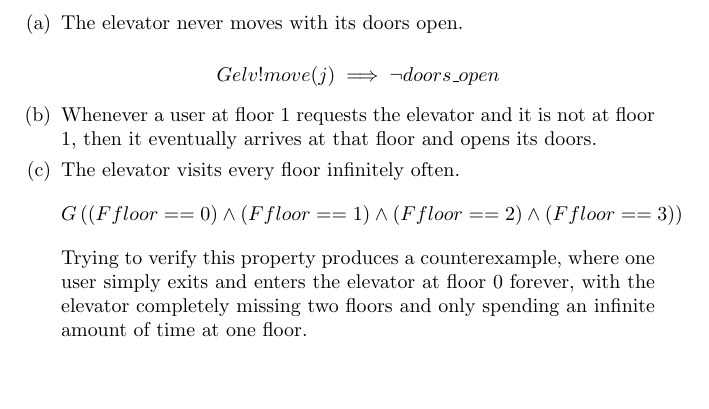
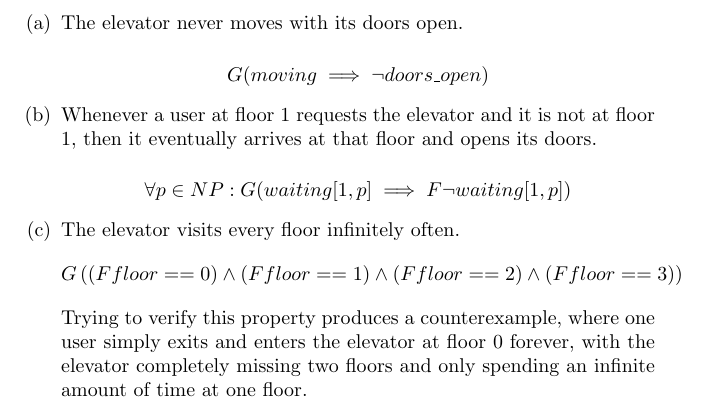
Before and after one commit to blickly/eecs219c, a LaTeX problem sheet (hw3/lickly_hw3.tex): part of page 4 of 4, cut so that both start at the same text, the shorter picture padded with empty space. Compiled offline with pdfLaTeX.

Commit message:
Added elevator moving

```diff
--- a/hw3/lickly_hw3.tex
+++ b/hw3/lickly_hw3.tex
@@ -122,9 +122,11 @@ $E(GF p)$ is not equivalent to $EG(EF p)$ because the first is a stronger restri
   \begin{enumerate}
     \item The elevator never moves with its doors open.
 
-      \[ G elv!move(j) \implies \neg doors\_open \]
+      \[ G (moving \implies \neg doors\_open )\]
     \item Whenever a user at floor 1 requests the elevator and it is not at
       floor 1, then it eventually arrives at that floor and opens its doors.
+
+      \[ \forall p\in NP: G (waiting[1,p] \implies F \neg waiting[1,p] )\]
     \item The elevator visits every floor infinitely often.
       \[G \left( (F floor == 0) \wedge (F floor == 1)
       \wedge (F floor == 2) \wedge (F floor == 3) \right) \]
```
Also changed, not shown: 1 other file.
